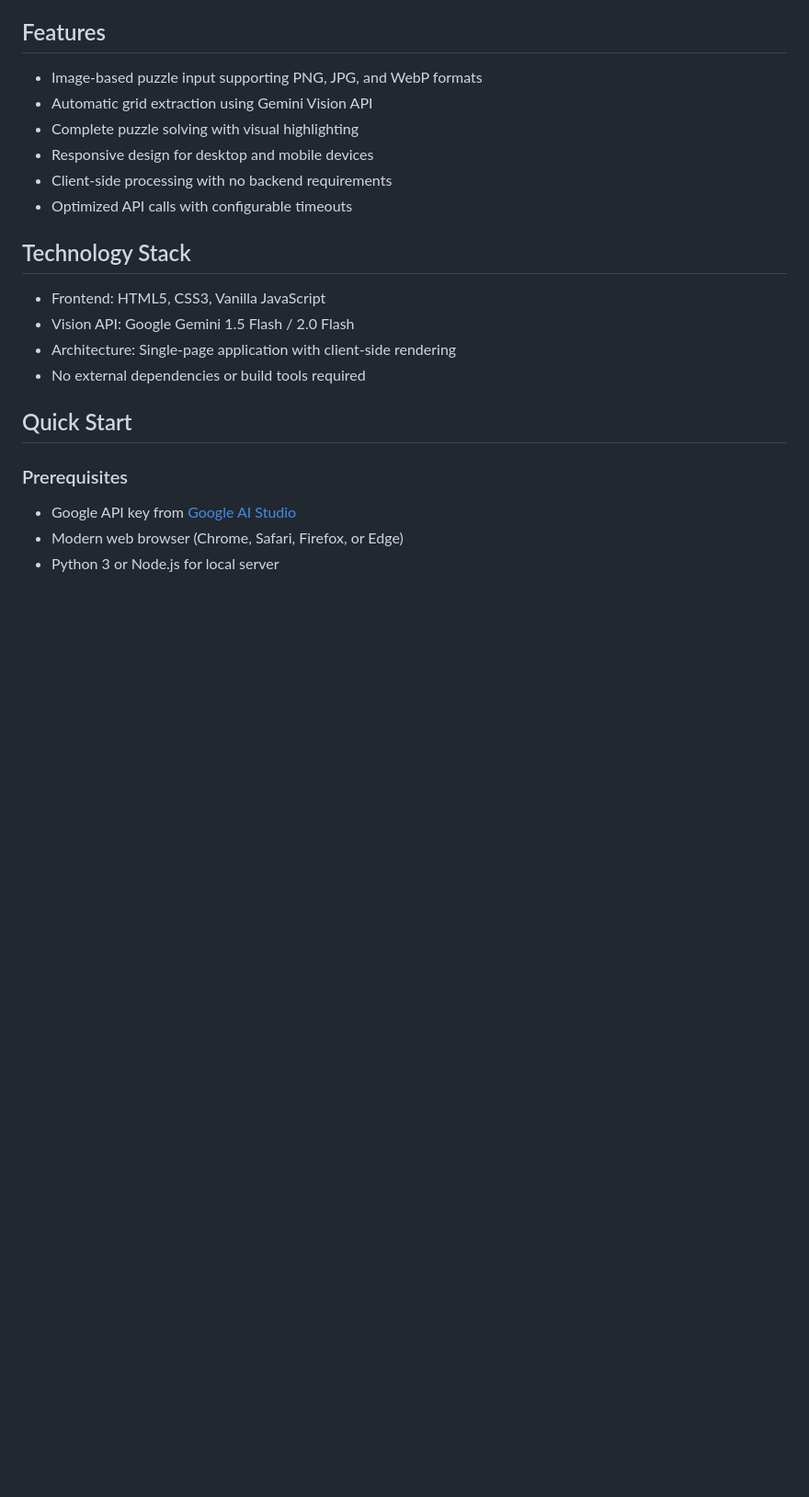
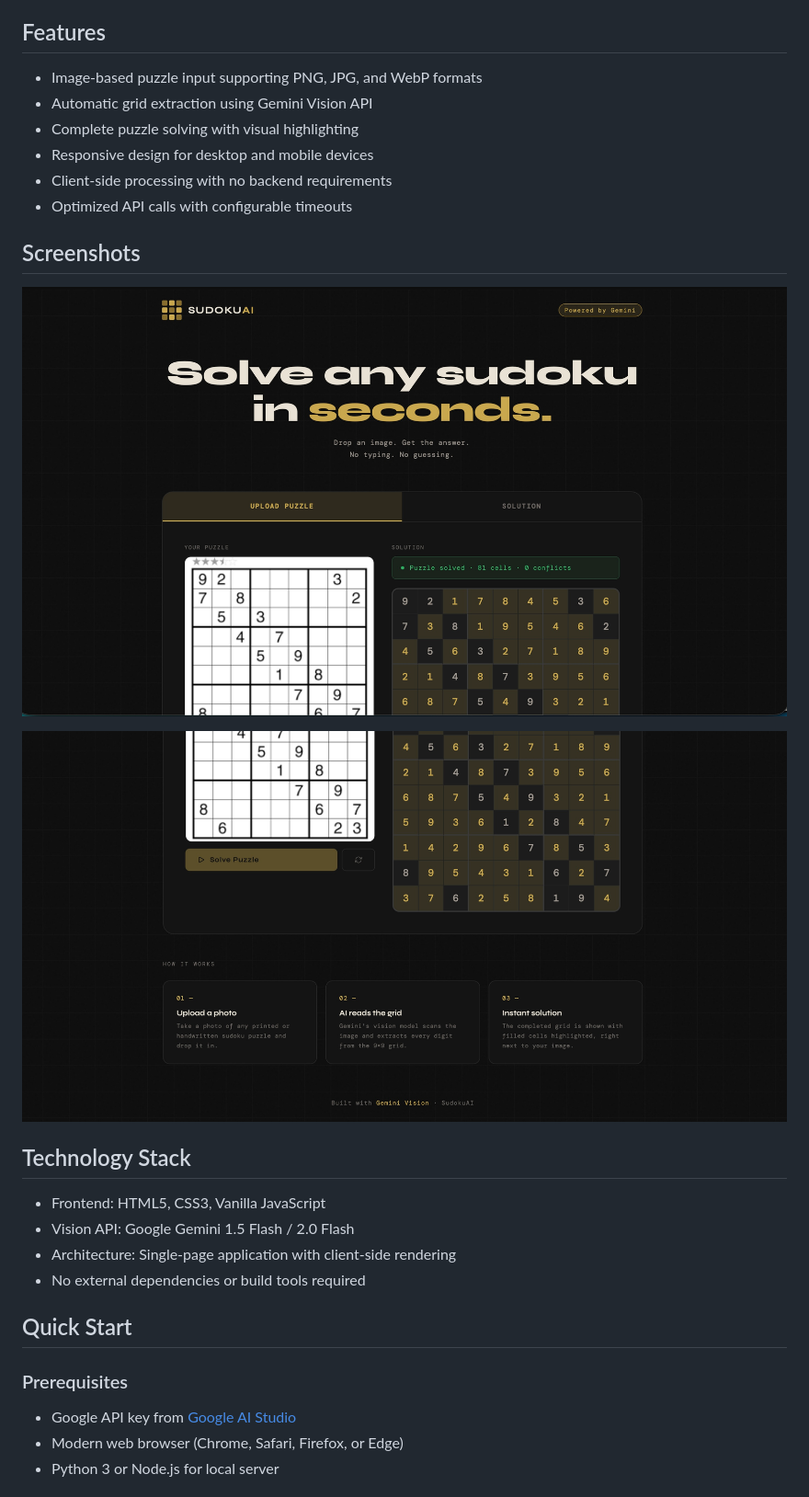
Before and after one commit to nodonut6311/sudokuai, a Markdown page: README.md, the part around the change. Shown at 92% size. Drawn GitHub-style; pictures changed too: images/img11.jpeg (added), images/img2.jpeg (added); blank space fills up the shorter version.

Commit message:
Added Project Screenshots

```diff
--- a/README.md
+++ b/README.md
@@ -18,6 +18,14 @@ SudokuAI provides an efficient solution for automated sudoku recognition and sol
 - Responsive design for desktop and mobile devices
 - Client-side processing with no backend requirements
 - Optimized API calls with configurable timeouts
+
+
+
+## Screenshots
+
+![SudokuAI Interface - Top Section](images/img11.jpeg)
+
+![SudokuAI Interface - Bottom Section](images/img2.jpeg)
 
 ## Technology Stack
 
```
